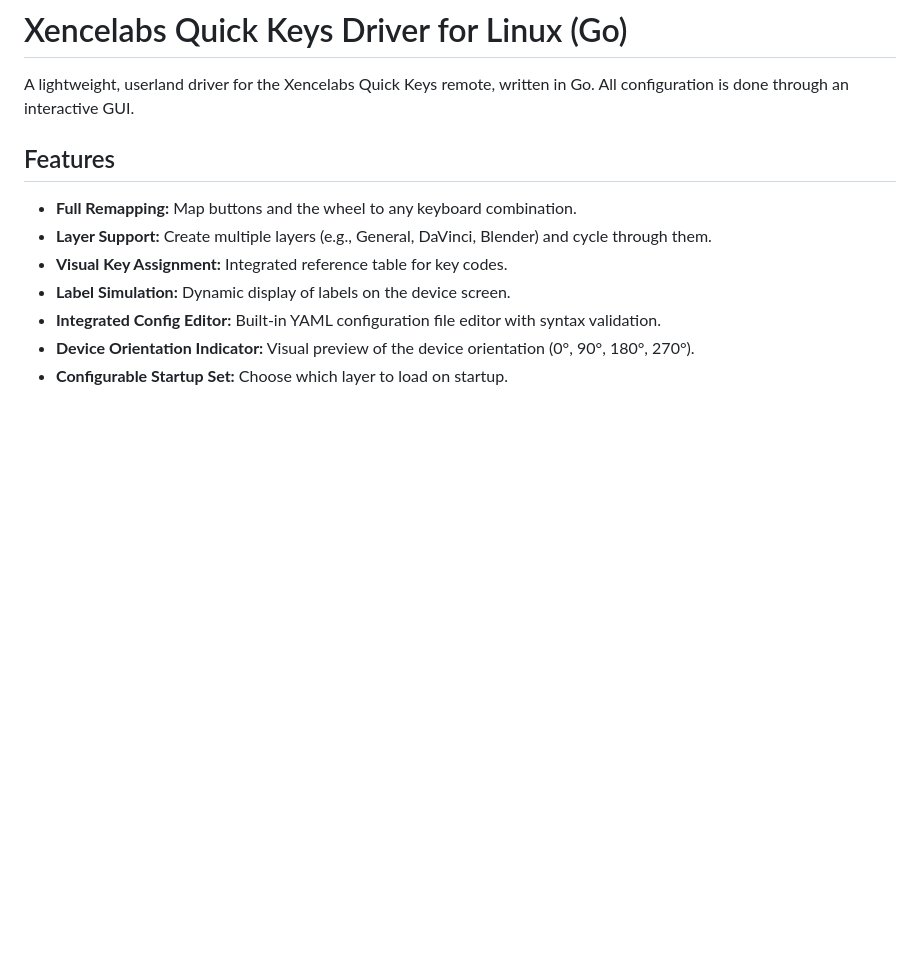
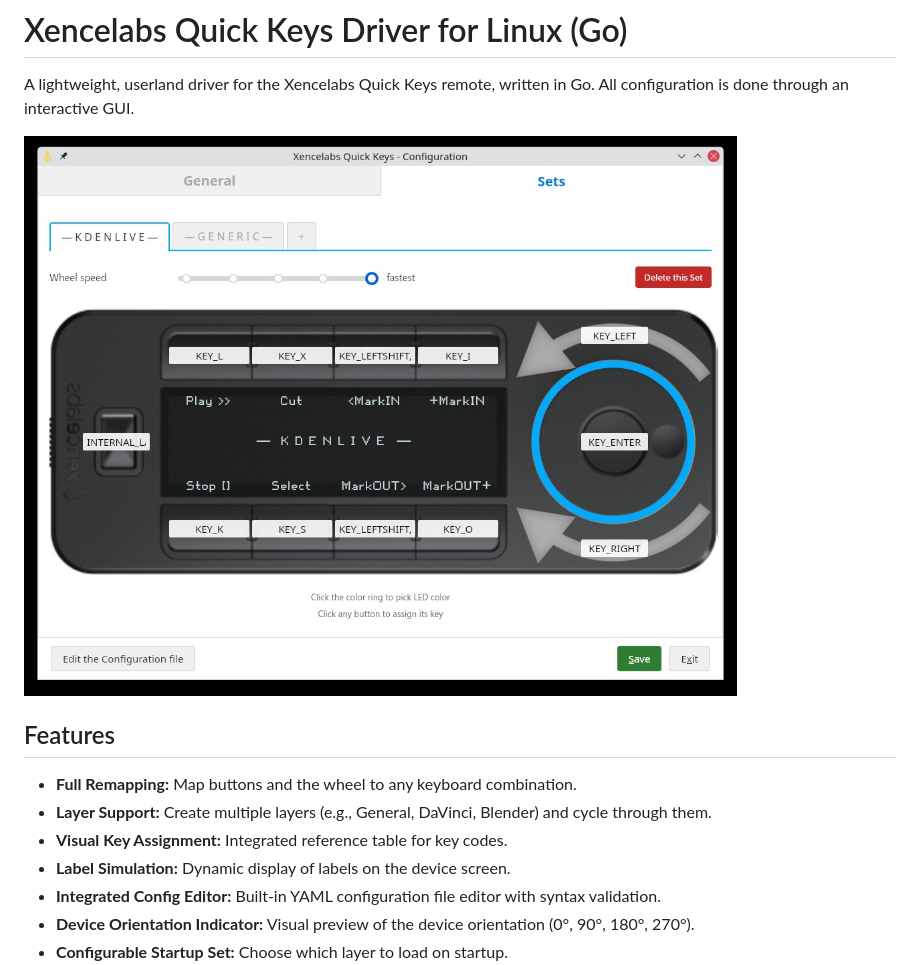
Before and after one commit to benbois/xencelabs-quick-keys-gui-configurator, a Markdown page: README.md, the part around the change. GitHub-like rendering; blank space fills up the shorter version.

Commit message:
Add Set-Tab screenshot to README
Made-with: Cursor

```diff
--- a/README.md
+++ b/README.md
@@ -1,6 +1,8 @@
 # Xencelabs Quick Keys Driver for Linux (Go)
 
 A lightweight, userland driver for the Xencelabs Quick Keys remote, written in Go. All configuration is done through an interactive GUI.
+
+![Sets tab](screenshots/Set-Tab.jpg)
 
 ## Features
 
```
